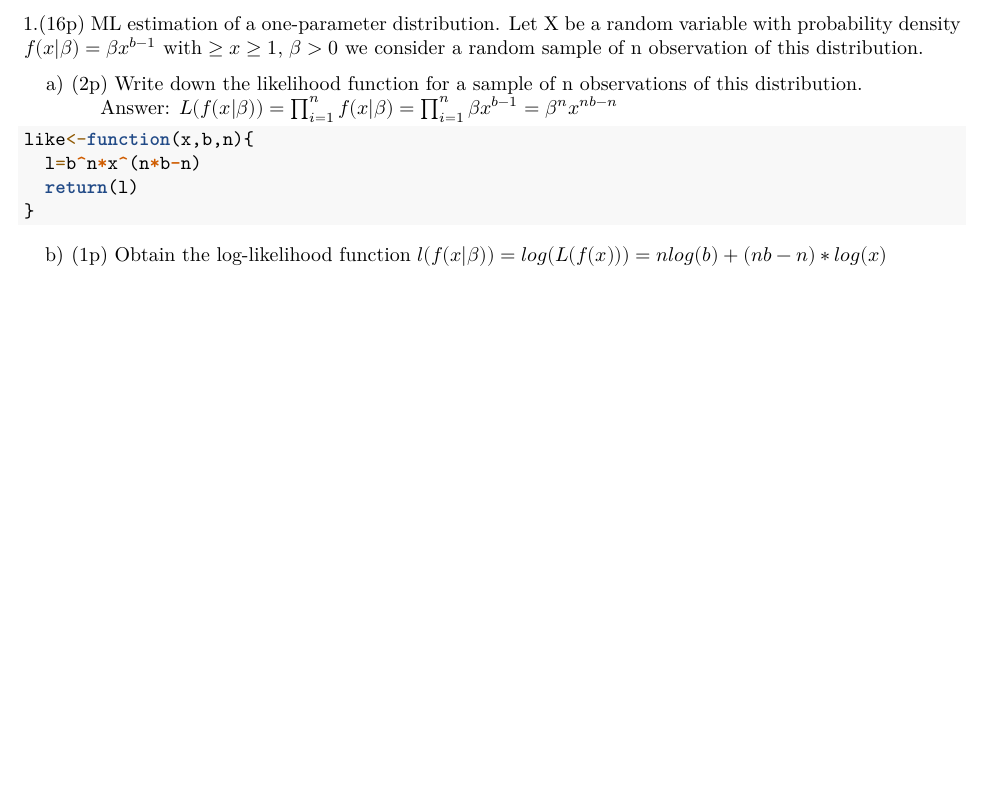
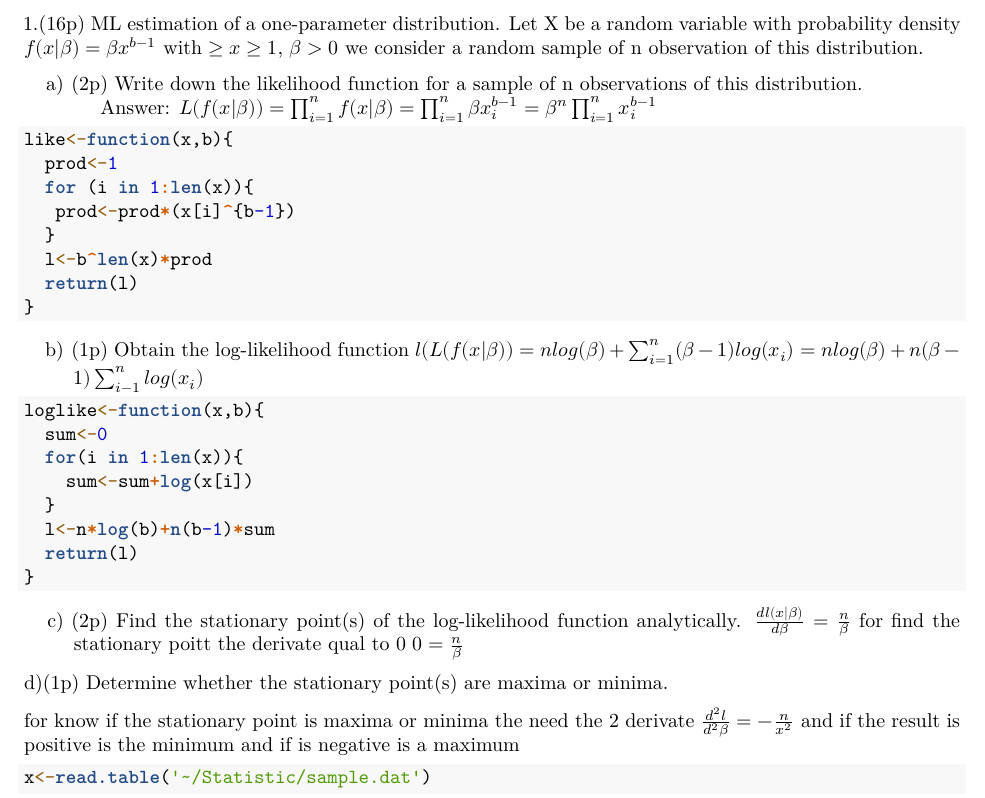
Before and after one commit to rafaelcastilla/Estatistics, an R Markdown document (Practical_maximum_likelihood_estimation_Oscar_Contreras_Rafael_Castilla.Rmd): part of the page, cut so that both start at the same text, the shorter picture padded with empty space. Rendered offline with R 4.5, knitr and Pandoc, then LaTeX, with nearby package versions.

Commit message:
actualizados

````diff
--- a/Practical_maximum_likelihood_estimation_Oscar_Contreras_Rafael_Castilla.Rmd
+++ b/Practical_maximum_likelihood_estimation_Oscar_Contreras_Rafael_Castilla.Rmd
@@ -25,14 +25,44 @@ $f(x|\beta)=\beta x^{b-1}$ with $\geq x\geq1$, $\beta >0$
  a) (2p) Write down the likelihood function for a sample of n observations of this distribution.
  <div style="background-color:#F0F0F0">
 &emsp;<i class="fas fa-comment-dots"></i>
-Answer: $L(f(x|\beta))=\prod_{i=1}^{n} f(x|\beta) =\prod_{i=1}^{n} \beta x^{b-1}=\beta^{n}x^{nb-n}$
+Answer: $L(f(x|\beta))=\prod_{i=1}^{n} f(x|\beta) =\prod_{i=1}^{n} \beta x^{b-1}_{i}=\beta^{n}\prod_{i=1}^{n}x_i^{b-1}$
 &emsp;
 </div>
 ```{r}
-like<-function(x,b,n){
-  l=b^n*x^(n*b-n)
+like<-function(x,b){
+  prod<-1
+  for (i in 1:len(x)){
+   prod<-prod*(x[i]^{b-1})
+  }
+  l<-b^len(x)*prod
   return(l)
 }
 ```
 b) (1p) Obtain the log-likelihood function
-$l(f(x|\beta))=log(L(f(x)))=n log(b)+(nb-n)*log(x)$
+$l(L(f(x|\beta)) = nlog(\beta)+\sum^n_{i=1}(\beta-1)log(x_i)=nlog(\beta)+n(\beta-1)\sum^{n}_{i-1}log(x_i)$
+```{r}
+loglike<-function(x,b){
+  sum<-0
+  for(i in 1:len(x)){
+    sum<-sum+log(x[i])
+  }
+  l<-n*log(b)+n(b-1)*sum
+  return(l)
+}
+```
+
+c) (2p) Find the stationary point(s) of the log-likelihood function analytically.
+$\frac{dl(x|\beta)}{d\beta}=\frac{n}{\beta}$
+for find the stationary poitt the derivate qual to 0
+$0=\frac{n}{\beta}$
+
+
+d)(1p) Determine whether the stationary point(s) are maxima or minima.
+
+for know if the stationary point is maxima or minima the need the 2 derivate
+$\frac{d^2l}{d^2\beta}=-\frac{n}{x^2}$
+and if the result is positive is the minimum and if is negative is a maximum
+
+```{r}
+x<-read.table('~/Statistic/sample.dat')
+```
````
Also changed, not shown: Sample.dat (added).
